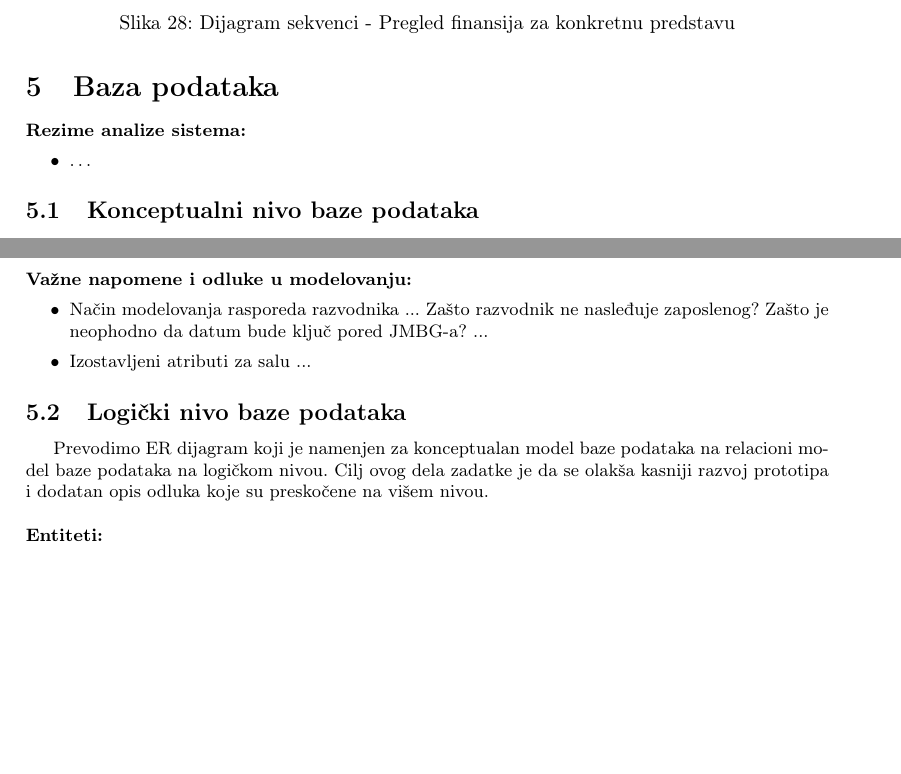
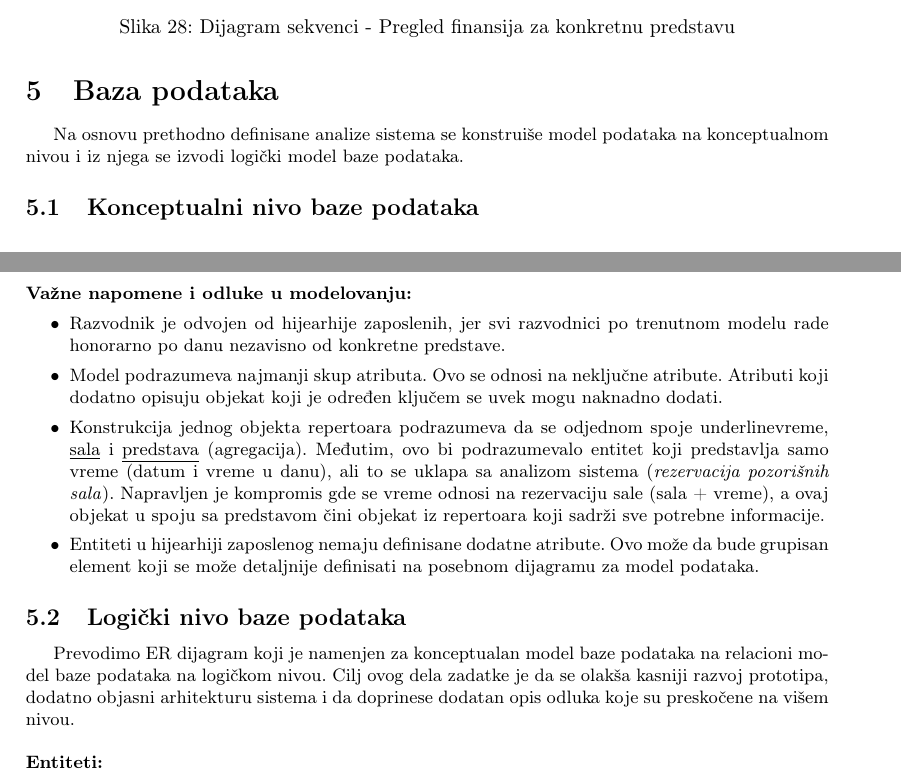
Before and after one commit to Robotmurlock/MATF-IS-THEATER, a LaTeX document (docs/main.tex): two parts of pages 28 and 29 of 31, joined at a grey line, cut so that both start at the same text, the shorter picture padded with empty space. Compiled offline with pdfLaTeX.

Commit message:
Dodate napomene za model baze podataka

```diff
--- a/docs/main.tex
+++ b/docs/main.tex
@@ -1217,10 +1217,8 @@ odštampa ili sačuva na sistemu.
 
 \section{Baza podataka}
 
-\noindent\textbf{Rezime analize sistema:}
-\begin{itemize}
-  \item \dots
-\end{itemize}
+Na osnovu prethodno definisane analize sistema se konstruiše model podataka na konceptualnom nivou i
+iz njega se izvodi logički model baze podataka.
 
 \subsection{Konceptualni nivo baze podataka}
 
@@ -1234,15 +1232,25 @@ odštampa ili sačuva na sistemu.
 
 \noindent\textbf{Važne napomene i odluke u modelovanju:}
 \begin{itemize}
-  \item Način modelovanja rasporeda razvodnika ... Zašto razvodnik ne nasleđuje zaposlenog? Zašto
-        je neophodno da datum bude ključ pored JMBG-a? ...
-  \item Izostavljeni atributi za salu ...
+  \item Razvodnik je odvojen od hijearhije zaposlenih, jer svi razvodnici po trenutnom
+        modelu rade honorarno po danu nezavisno od konkretne predstave.
+  \item Model podrazumeva najmanji skup atributa. Ovo se odnosi na neključne atribute. Atributi
+        koji dodatno opisuju objekat koji je određen ključem se uvek mogu naknadno dodati.
+  \item Konstrukcija jednog objekta repertoara podrazumeva da se odjednom spoje underline{vreme},
+        \underline{sala} i \underline{predstava} (agregacija). Međutim, ovo bi podrazumevalo
+        entitet koji predstavlja samo vreme (datum i vreme u danu), ali to se uklapa sa analizom
+        sistema (\textit{rezervacija pozorišnih sala}). Napravljen je kompromis gde se vreme
+        odnosi na rezervaciju sale (sala + vreme), a ovaj objekat u spoju sa predstavom
+        čini objekat iz repertoara koji sadrži sve potrebne informacije.
+  \item Entiteti u hijearhiji zaposlenog nemaju definisane dodatne atribute. Ovo može da bude grupisan
+        element koji se može detaljnije definisati na posebnom dijagramu za model podataka.
 \end{itemize}
 
 \subsection{Logički nivo baze podataka}
 
 Prevodimo ER dijagram koji je namenjen za konceptualan model baze podataka na relacioni model baze
-podataka na logičkom nivou. Cilj ovog dela zadatke je da se olakša kasniji razvoj prototipa i dodatan
+podataka na logičkom nivou. Cilj ovog dela zadatke je da se olakša kasniji razvoj prototipa, dodatno
+objasni arhitekturu sistema i da doprinese dodatan
 opis odluka koje su preskočene na višem nivou. \\
 
 \noindent\textbf{Entiteti:}
```
